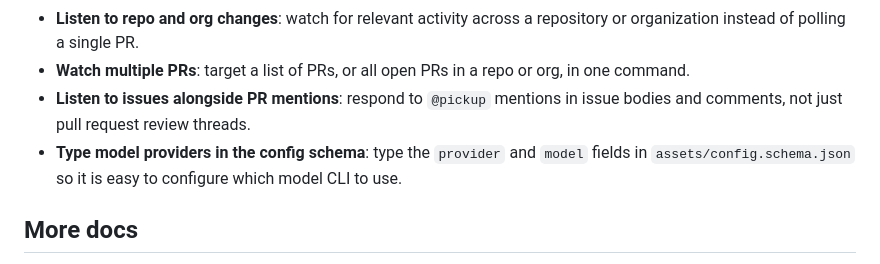
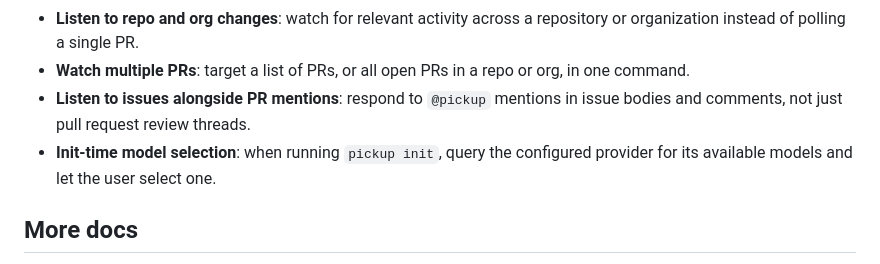
Before and after one commit to YogliB/crewmate, a Markdown page: README.md, the part around the change. Rendered like a GitHub page.

Commit message:
docs(readme): update TBD to init-time model selection
Replace the schema-typing TBD with one about fetching the provider model list during pickup init and letting the user select.

Generated with [Devin](https://devin.ai)

Co-Authored-By: Devin <158243242+devin-ai-integration[bot]@users.noreply.github.com>

```diff
--- a/README.md
+++ b/README.md
@@ -117,7 +117,7 @@ pickup watch owner/repo/pull/4 --fix --user myorg-bot
 - **Listen to repo and org changes**: watch for relevant activity across a repository or organization instead of polling a single PR.
 - **Watch multiple PRs**: target a list of PRs, or all open PRs in a repo or org, in one command.
 - **Listen to issues alongside PR mentions**: respond to `@pickup` mentions in issue bodies and comments, not just pull request review threads.
-- **Type model providers in the config schema**: type the `provider` and `model` fields in `assets/config.schema.json` so it is easy to configure which model CLI to use.
+- **Init-time model selection**: when running `pickup init`, query the configured provider for its available models and let the user select one.
 
 ## More docs
 
```
